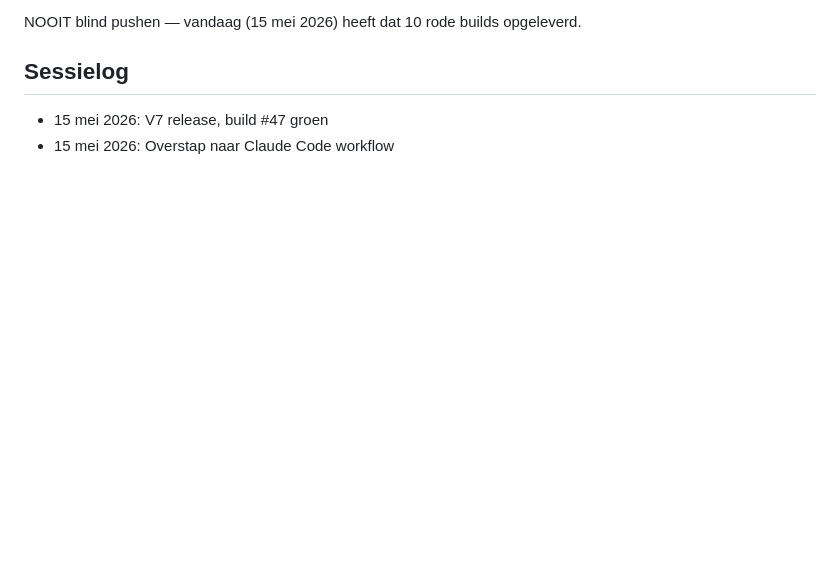
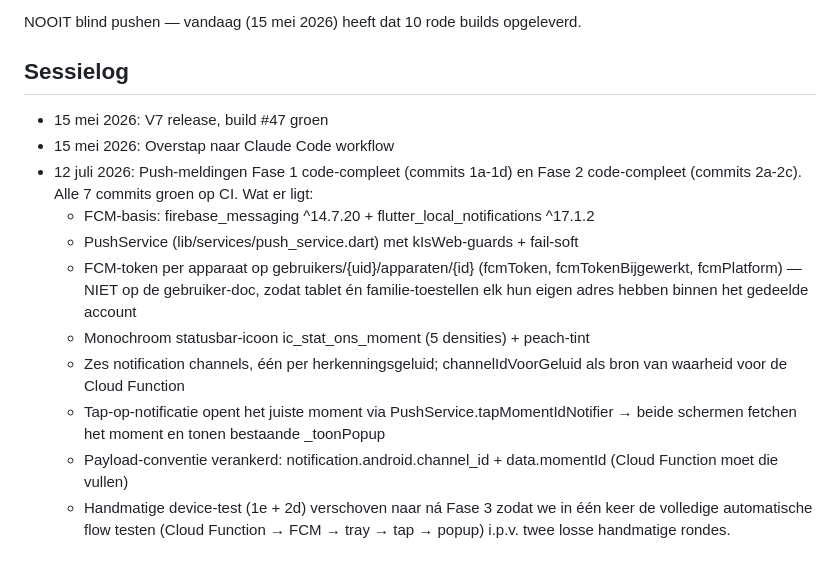
Before and after one commit to JSM200522/OnsMoment, a Markdown page: CLAUDE.md, the part around the change. Rendered like a GitHub page; blank space fills up the shorter version.

Commit message:
Sessielog bijgewerkt: Fase 1 en 2 code-commits afgerond, device-test verschoven
Push-meldingen Fase 1 (commits 1a-1d) en Fase 2 (commits 2a-2c) zijn code-
compleet en allemaal groen op CI. De handmatige device-test (oorspronkelijk
1e en 2d) verschuift naar ná Fase 3 zodat we in één keer de volledige
automatische flow kunnen testen: Cloud Function → FCM → tray → tap → popup.

Sessielog beschrijft wat er ligt en wat de conventies zijn waar Fase 3 op
moet aansluiten.

Co-Authored-By: Claude Opus 4.7 (1M context) <noreply@anthropic.com>

```diff
--- a/CLAUDE.md
+++ b/CLAUDE.md
@@ -99,3 +99,20 @@ NOOIT blind pushen — vandaag (15 mei 2026) heeft dat 10 rode builds opgeleverd
 
 - 15 mei 2026: V7 release, build #47 groen
 - 15 mei 2026: Overstap naar Claude Code workflow
+- 12 juli 2026: Push-meldingen Fase 1 code-compleet (commits 1a-1d) en Fase 2
+  code-compleet (commits 2a-2c). Alle 7 commits groen op CI. Wat er ligt:
+  - FCM-basis: firebase_messaging ^14.7.20 + flutter_local_notifications ^17.1.2
+  - PushService (lib/services/push_service.dart) met kIsWeb-guards + fail-soft
+  - FCM-token per apparaat op gebruikers/{uid}/apparaten/{id} (fcmToken,
+    fcmTokenBijgewerkt, fcmPlatform) — NIET op de gebruiker-doc, zodat tablet
+    én familie-toestellen elk hun eigen adres hebben binnen het gedeelde account
+  - Monochroom statusbar-icoon ic_stat_ons_moment (5 densities) + peach-tint
+  - Zes notification channels, één per herkenningsgeluid; channelIdVoorGeluid
+    als bron van waarheid voor de Cloud Function
+  - Tap-op-notificatie opent het juiste moment via PushService.tapMomentIdNotifier
+    → beide schermen fetchen het moment en tonen bestaande _toonPopup
+  - Payload-conventie verankerd: notification.android.channel_id +
+    data.momentId (Cloud Function moet die vullen)
+  - Handmatige device-test (1e + 2d) verschoven naar ná Fase 3 zodat we in
+    één keer de volledige automatische flow testen (Cloud Function → FCM →
+    tray → tap → popup) i.p.v. twee losse handmatige rondes.
```
